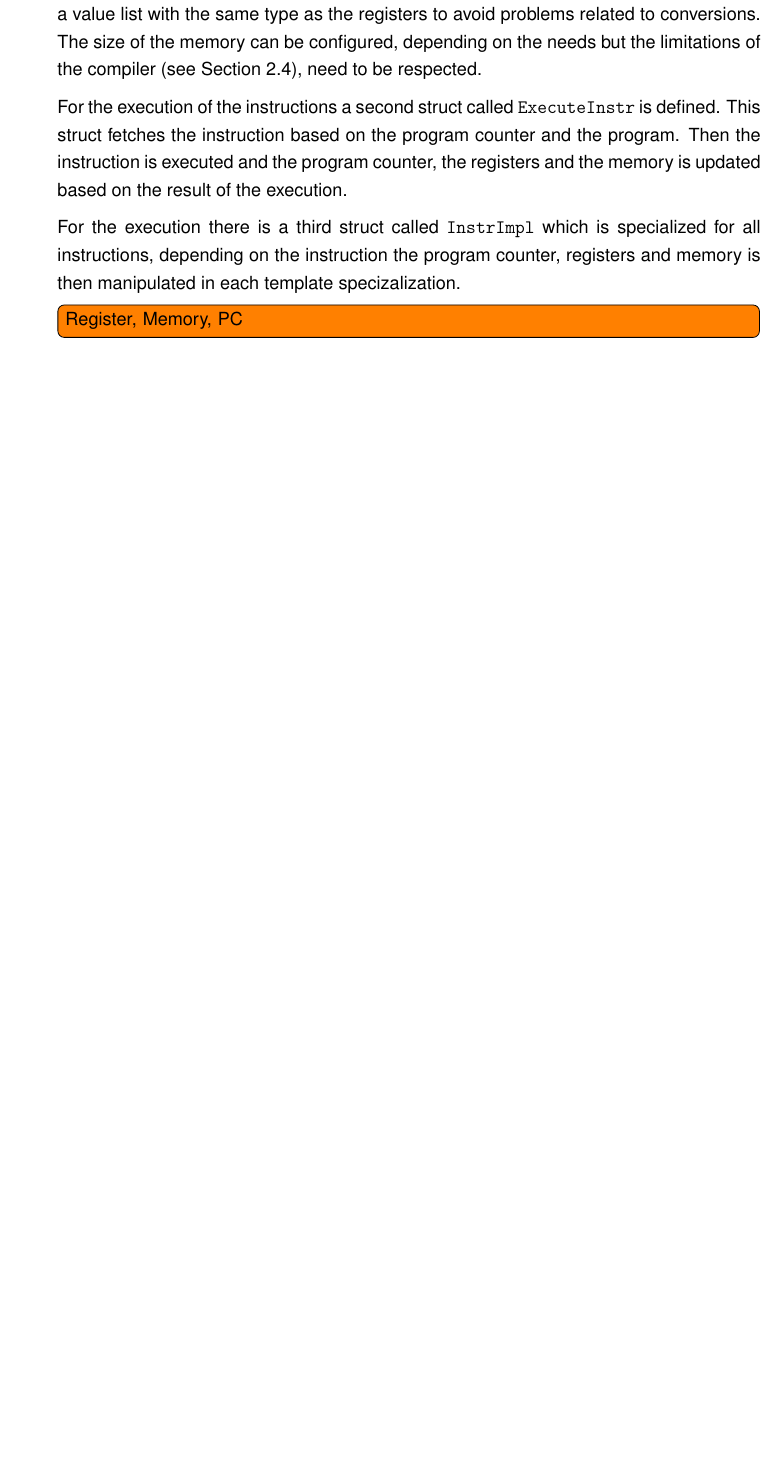
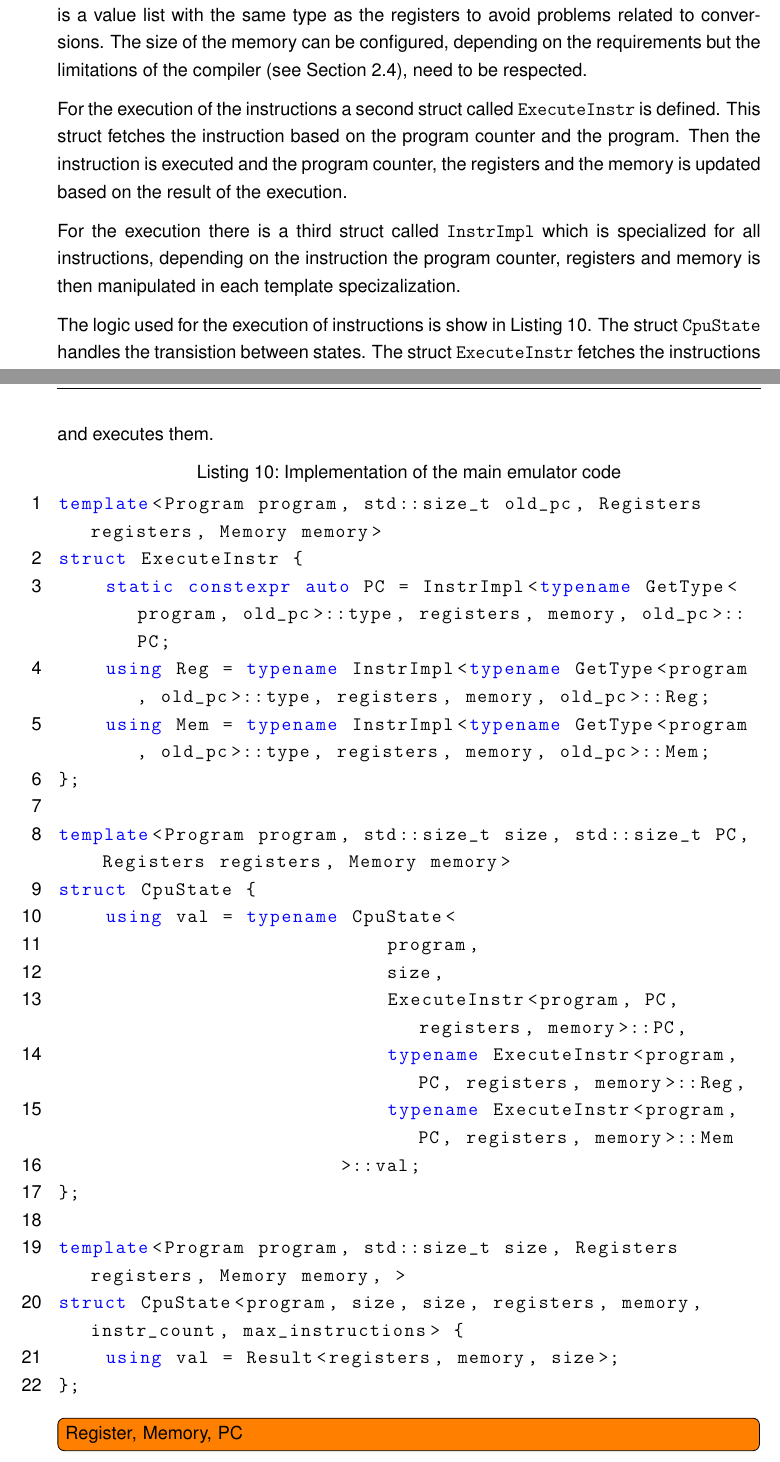
Before and after one commit to aul12/TemplateCpuReport, a LaTeX document (main.tex, which reads code/cpu.cpp, impl.tex): part of page 10 of 12 before the commit and two parts of pages 10 and 11 of 13 after it, the two joined at a grey line, cut so that both start at the same text, the shorter picture padded with empty space. Compiled offline with pdfLaTeX.

Commit message:
Code for impl

```diff
--- /dev/null
+++ b/code/cpu.cpp
@@ -0,0 +1,22 @@
+template<Program program, std::size_t old_pc, Registers registers, Memory memory>
+struct ExecuteInstr {
+    static constexpr auto PC = InstrImpl<typename GetType<program, old_pc>::type, registers, memory, old_pc>::PC;
+    using Reg = typename InstrImpl<typename GetType<program, old_pc>::type, registers, memory, old_pc>::Reg;
+    using Mem = typename InstrImpl<typename GetType<program, old_pc>::type, registers, memory, old_pc>::Mem;
+};
+
+template<Program program, std::size_t size, std::size_t PC, Registers registers, Memory memory>
+struct CpuState {
+    using val = typename CpuState<
+                            program,
+                            size,
+                            ExecuteInstr<program, PC, registers, memory>::PC,
+                            typename ExecuteInstr<program, PC, registers, memory>::Reg,
+                            typename ExecuteInstr<program, PC, registers, memory>::Mem
+                        >::val;
+};
+
+template<Program program, std::size_t size, Registers registers, Memory memory, >
+struct CpuState<program, size, size, registers, memory, instr_count, max_instructions> {
+    using val = Result<registers, memory, size>;
+};
--- a/impl.tex
+++ b/impl.tex
@@ -13,8 +16,7 @@ accessed directly using indizes in the list, but via an enum class which provide
 more readable names for the registers. The memory is a value list with the same type
 as the registers to avoid problems related to conversions. The size of the memory
-can be configured, depending on the needs but the limitations of the compiler
+can be configured, depending on the requirements but the limitations of the compiler
 (see Section \ref{sec:limitations}), need to be respected.
-
 
 For the execution of the instructions a second struct called \lstinline{ExecuteInstr} is defined.
 This struct fetches the instruction based on the program counter and the program. Then
@@ -25,6 +27,12 @@ For the execution there is a third struct called \lstinline{InstrImpl} which is
 specialized for all instructions, depending on the instruction the program counter,
 registers and memory is then manipulated in each template specizalization.
 
+The logic used for the execution of instructions is show in Listing \ref{lst:cpu}.
+The struct \lstinline{CpuState} handles the transistion between states. The struct
+\lstinline{ExecuteInstr} fetches the instructions and executes them.
+
+\lstinputlisting[caption={Implementation of the main emulator code}, label={lst:cpu}]{code/cpu.cpp}
+
 \todo[inline]{Register, Memory, PC}
 
 \todo[inline]{Instructions}
```
Also changed, not shown: impl.tex (7 more changed lines).
